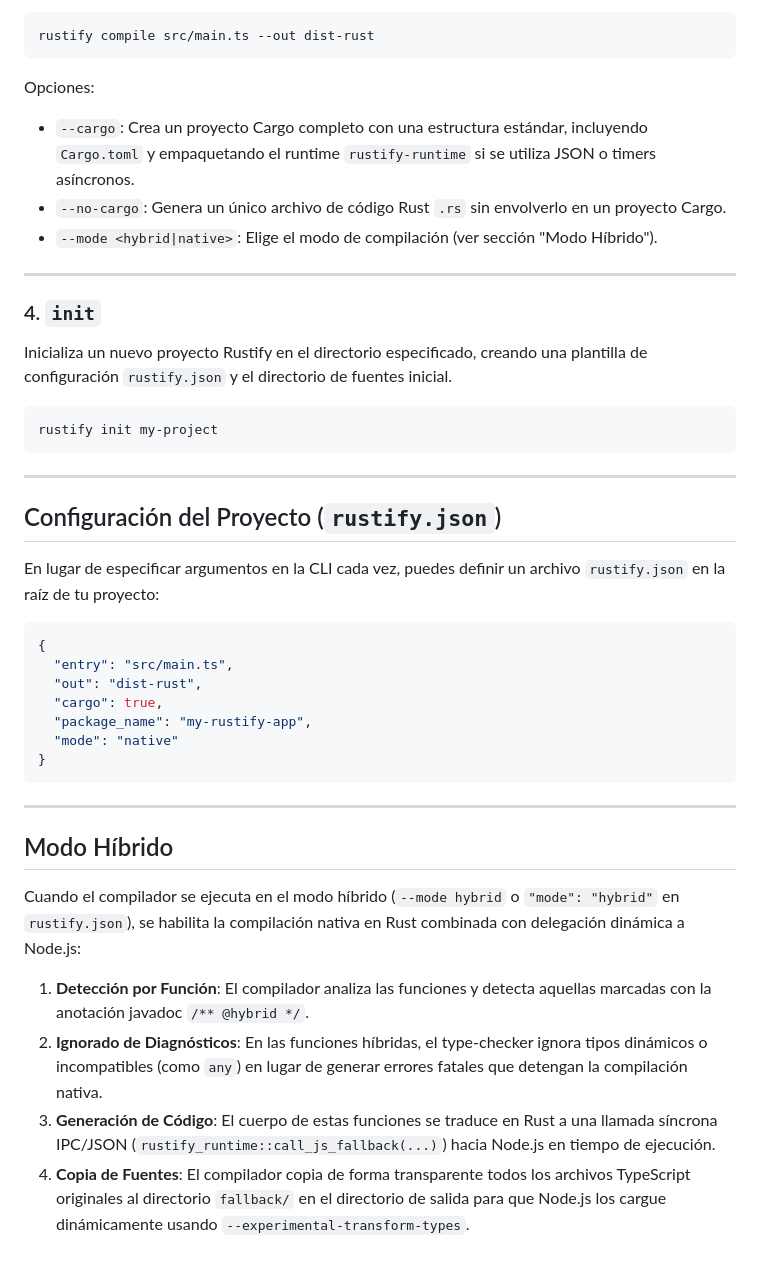
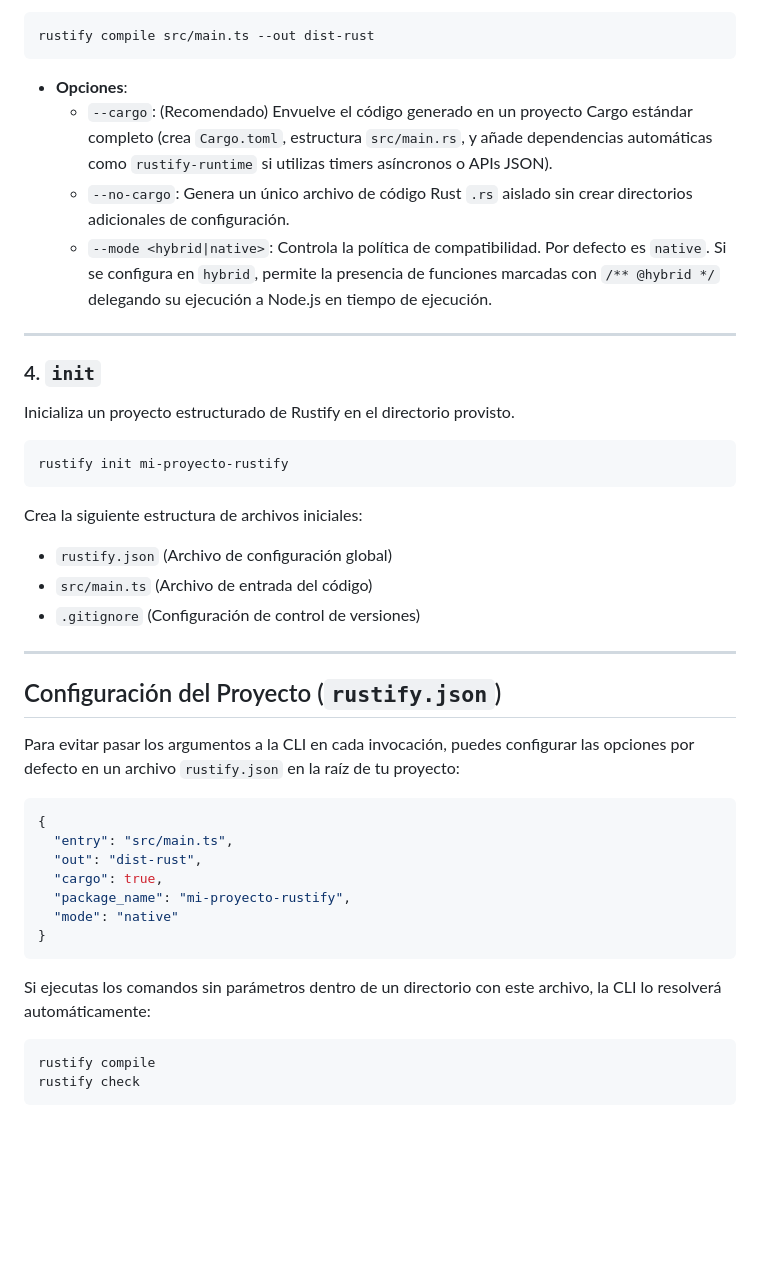
Before and after one commit to Caxvalencia/rustify, a Markdown page: docs/cli.md, the part around the change printed below. GitHub-like rendering; blank space fills up the shorter version.

````diff
--- a/docs/cli.md
+++ b/docs/cli.md
@@ -35,42 +63,43 @@ Transpila el código fuente TypeScript a Rust.
 rustify compile src/main.ts --out dist-rust
 ```
 
-Opciones:
-- `--cargo`: Crea un proyecto Cargo completo con una estructura estándar, incluyendo `Cargo.toml` y empaquetando el runtime `rustify-runtime` si se utiliza JSON o timers asíncronos.
-- `--no-cargo`: Genera un único archivo de código Rust `.rs` sin envolverlo en un proyecto Cargo.
-- `--mode <hybrid|native>`: Elige el modo de compilación (ver sección "Modo Híbrido").
+* **Opciones**:
+  * `--cargo`: (Recomendado) Envuelve el código generado en un proyecto Cargo estándar completo (crea `Cargo.toml`, estructura `src/main.rs`, y añade dependencias automáticas como `rustify-runtime` si utilizas timers asíncronos o APIs JSON).
+  * `--no-cargo`: Genera un único archivo de código Rust `.rs` aislado sin crear directorios adicionales de configuración.
+  * `--mode <hybrid|native>`: Controla la política de compatibilidad. Por defecto es `native`. Si se configura en `hybrid`, permite la presencia de funciones marcadas con `/** @hybrid */` delegando su ejecución a Node.js en tiempo de ejecución.
 
 ---
 
 ### 4. `init`
-Inicializa un nuevo proyecto Rustify en el directorio especificado, creando una plantilla de configuración `rustify.json` y el directorio de fuentes inicial.
+Inicializa un proyecto estructurado de Rustify en el directorio provisto.
 
 ```bash
-rustify init my-project
+rustify init mi-proyecto-rustify
 ```
+
+Crea la siguiente estructura de archivos iniciales:
+* `rustify.json` (Archivo de configuración global)
+* `src/main.ts` (Archivo de entrada del código)
+* `.gitignore` (Configuración de control de versiones)
 
 ---
 
 ## Configuración del Proyecto (`rustify.json`)
 
-En lugar de especificar argumentos en la CLI cada vez, puedes definir un archivo `rustify.json` en la raíz de tu proyecto:
+Para evitar pasar los argumentos a la CLI en cada invocación, puedes configurar las opciones por defecto en un archivo `rustify.json` en la raíz de tu proyecto:
 
 ```json
 {
   "entry": "src/main.ts",
   "out": "dist-rust",
   "cargo": true,
-  "package_name": "my-rustify-app",
+  "package_name": "mi-proyecto-rustify",
   "mode": "native"
 }
 ```
 
----
-
-## Modo Híbrido
-
-Cuando el compilador se ejecuta en el modo híbrido (`--mode hybrid` o `"mode": "hybrid"` en `rustify.json`), se habilita la compilación nativa en Rust combinada con delegación dinámica a Node.js:
-1. **Detección por Función**: El compilador analiza las funciones y detecta aquellas marcadas con la anotación javadoc `/** @hybrid */`.
-2. **Ignorado de Diagnósticos**: En las funciones híbridas, el type-checker ignora tipos dinámicos o incompatibles (como `any`) en lugar de generar errores fatales que detengan la compilación nativa.
-3. **Generación de Código**: El cuerpo de estas funciones se traduce en Rust a una llamada síncrona IPC/JSON (`rustify_runtime::call_js_fallback(...)`) hacia Node.js en tiempo de ejecución.
-4. **Copia de Fuentes**: El compilador copia de forma transparente todos los archivos TypeScript originales al directorio `fallback/` en el directorio de salida para que Node.js los cargue dinámicamente usando `--experimental-transform-types`.
+Si ejecutas los comandos sin parámetros dentro de un directorio con este archivo, la CLI lo resolverá automáticamente:
+```bash
+rustify compile
+rustify check
+```
````
Also changed, not shown: other parts of docs/cli.md (+37 -9 lines), README.md (+10 -26 lines), docs/README.md (+27 -12 lines), docs/eslint.md (added, +65 -0 lines), docs/lsp.md (added, +71 -0 lines), docs/playground.md (added, +31 -0 lines), docs/tooling.md (deleted, +0 -46 lines), docs/vscode.md (added, +53 -0 lines), assets/icon-cli.png (added), assets/icon-eslint.png (added), assets/icon-lsp.png (added), assets/icon-playground.png (added), assets/icon-vscode.png (added).
